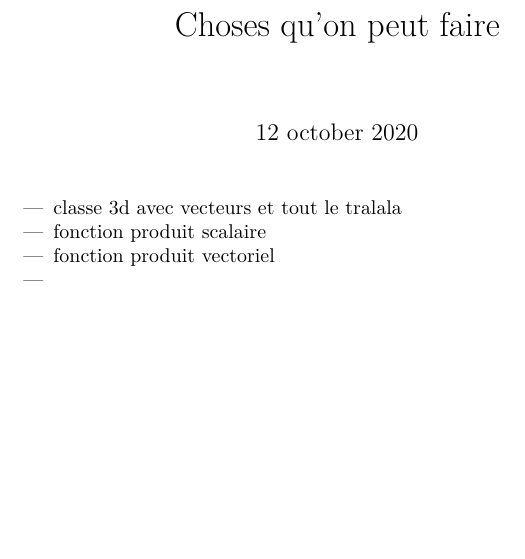
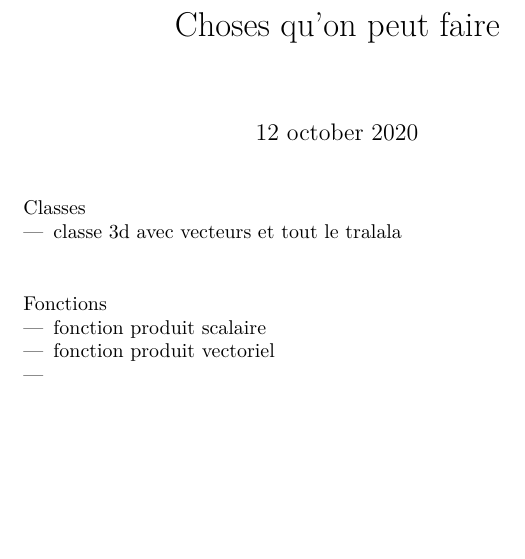
Before and after one commit to grybouilli/TIPE-Debris-spatiaux-2020-2021, a LaTeX document (code/a_faire.tex): part of the page, cut so that both start at the same text. Compiled offline with pdfLaTeX.

Commit message:
fonction et classe

```diff
--- a/code/a_faire.tex
+++ b/code/a_faire.tex
@@ -13,11 +13,16 @@
 \begin{document}
 \maketitle
 
+Classes
 \begin{itemize}
     \item classe 3d avec vecteurs et tout le tralala
+\end{itemize}
+~\\
+
+Fonctions
+\begin{itemize}
     \item fonction produit scalaire
     \item fonction produit vectoriel
     \item
 \end{itemize}
-
 \end{document}
```
